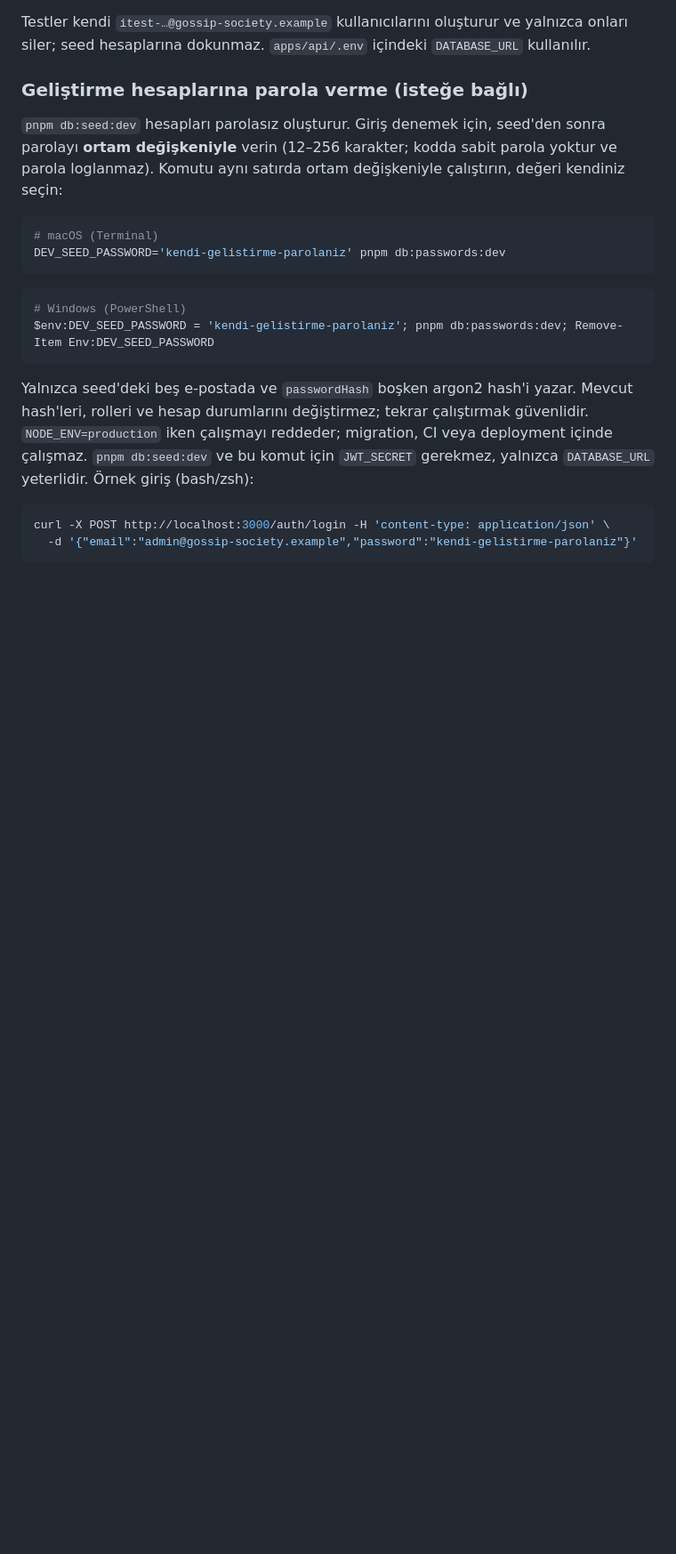
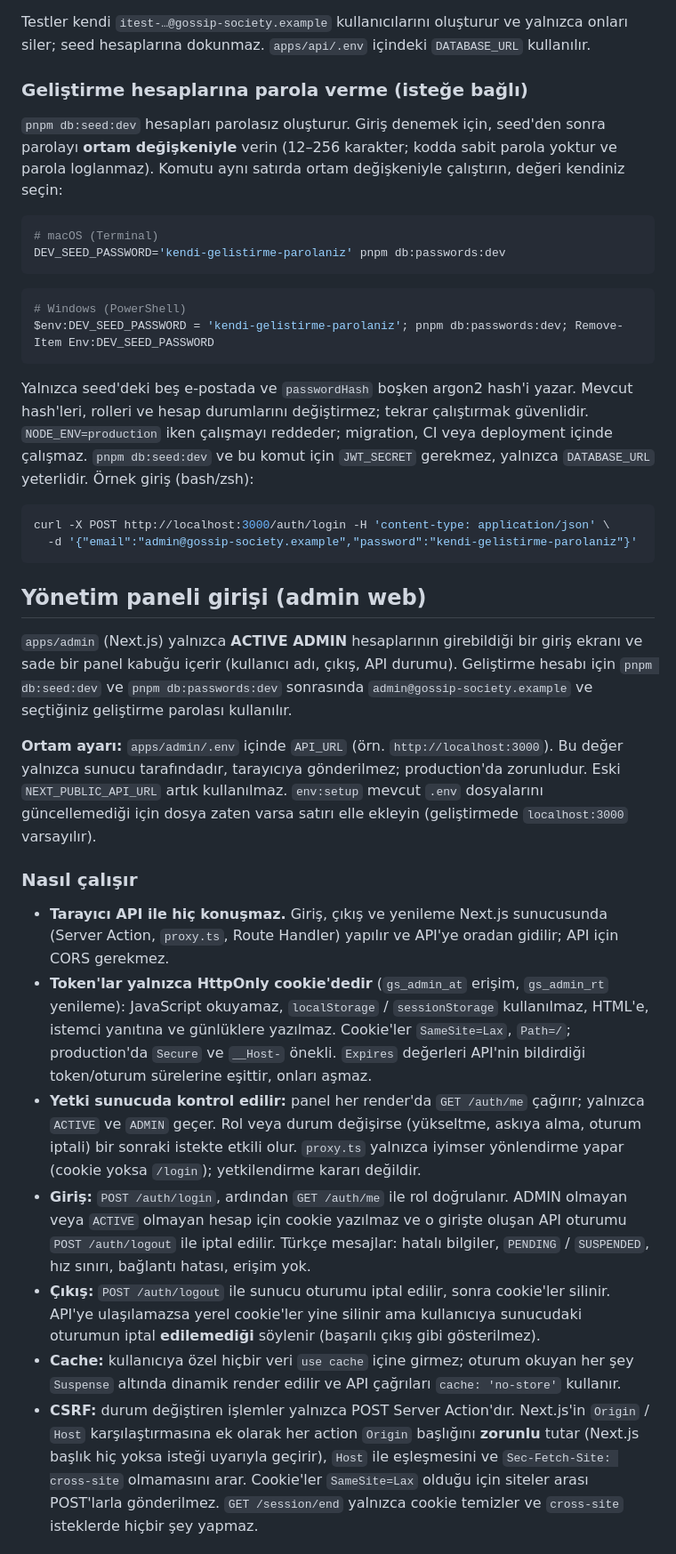
Before and after one commit to EfeNayin/gossip.society, a Markdown page: README.md, the part around one of its changes. Shown at 89% size. Rendered like a GitHub page; blank space fills up the shorter version.

````diff
--- a/README.md
+++ b/README.md
@@ -157,3 +157,19 @@ curl -X POST http://localhost:3000/auth/login -H 'content-type: application/json
   -d '{"email":"admin@gossip-society.example","password":"kendi-gelistirme-parolaniz"}'
 ```
 
+## Yönetim paneli girişi (admin web)
+
+`apps/admin` (Next.js) yalnızca **ACTIVE ADMIN** hesaplarının girebildiği bir giriş ekranı ve sade bir panel kabuğu içerir (kullanıcı adı, çıkış, API durumu). Geliştirme hesabı için `pnpm db:seed:dev` ve `pnpm db:passwords:dev` sonrasında `admin@gossip-society.example` ve seçtiğiniz geliştirme parolası kullanılır.
+
+**Ortam ayarı:** `apps/admin/.env` içinde `API_URL` (örn. `http://localhost:3000`). Bu değer yalnızca sunucu tarafındadır, tarayıcıya gönderilmez; production'da zorunludur. Eski `NEXT_PUBLIC_API_URL` artık kullanılmaz. `env:setup` mevcut `.env` dosyalarını güncellemediği için dosya zaten varsa satırı elle ekleyin (geliştirmede `localhost:3000` varsayılır).
+
+### Nasıl çalışır
+
+- **Tarayıcı API ile hiç konuşmaz.** Giriş, çıkış ve yenileme Next.js sunucusunda (Server Action, `proxy.ts`, Route Handler) yapılır ve API'ye oradan gidilir; API için CORS gerekmez.
+- **Token'lar yalnızca HttpOnly cookie'dedir** (`gs_admin_at` erişim, `gs_admin_rt` yenileme): JavaScript okuyamaz, `localStorage` / `sessionStorage` kullanılmaz, HTML'e, istemci yanıtına ve günlüklere yazılmaz. Cookie'ler `SameSite=Lax`, `Path=/`; production'da `Secure` ve `__Host-` önekli. `Expires` değerleri API'nin bildirdiği token/oturum sürelerine eşittir, onları aşmaz.
+- **Yetki sunucuda kontrol edilir:** panel her render'da `GET /auth/me` çağırır; yalnızca `ACTIVE` ve `ADMIN` geçer. Rol veya durum değişirse (yükseltme, askıya alma, oturum iptali) bir sonraki istekte etkili olur. `proxy.ts` yalnızca iyimser yönlendirme yapar (cookie yoksa `/login`); yetkilendirme kararı değildir.
+- **Giriş:** `POST /auth/login`, ardından `GET /auth/me` ile rol doğrulanır. ADMIN olmayan veya `ACTIVE` olmayan hesap için cookie yazılmaz ve o girişte oluşan API oturumu `POST /auth/logout` ile iptal edilir. Türkçe mesajlar: hatalı bilgiler, `PENDING` / `SUSPENDED`, hız sınırı, bağlantı hatası, erişim yok.
+- **Çıkış:** `POST /auth/logout` ile sunucu oturumu iptal edilir, sonra cookie'ler silinir. API'ye ulaşılamazsa yerel cookie'ler yine silinir ama kullanıcıya sunucudaki oturumun iptal **edilemediği** söylenir (başarılı çıkış gibi gösterilmez).
+- **Cache:** kullanıcıya özel hiçbir veri `use cache` içine girmez; oturum okuyan her şey `Suspense` altında dinamik render edilir ve API çağrıları `cache: 'no-store'` kullanır.
+- **CSRF:** durum değiştiren işlemler yalnızca POST Server Action'dır. Next.js'in `Origin` / `Host` karşılaştırmasına ek olarak her action `Origin` başlığını **zorunlu** tutar (Next.js başlık hiç yoksa isteği uyarıyla geçirir), `Host` ile eşleşmesini ve `Sec-Fetch-Site: cross-site` olmamasını arar. Cookie'ler `SameSite=Lax` olduğu için siteler arası POST'larla gönderilmez. `GET /session/end` yalnızca cookie temizler ve `cross-site` isteklerde hiçbir şey yapmaz.
+
````
Also changed, not shown: other parts of README.md (+23 -1 lines).
